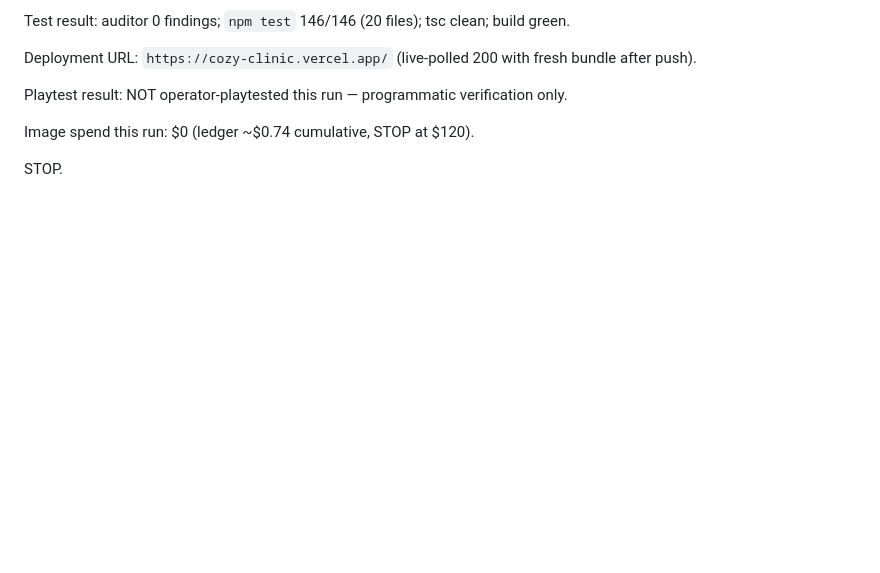
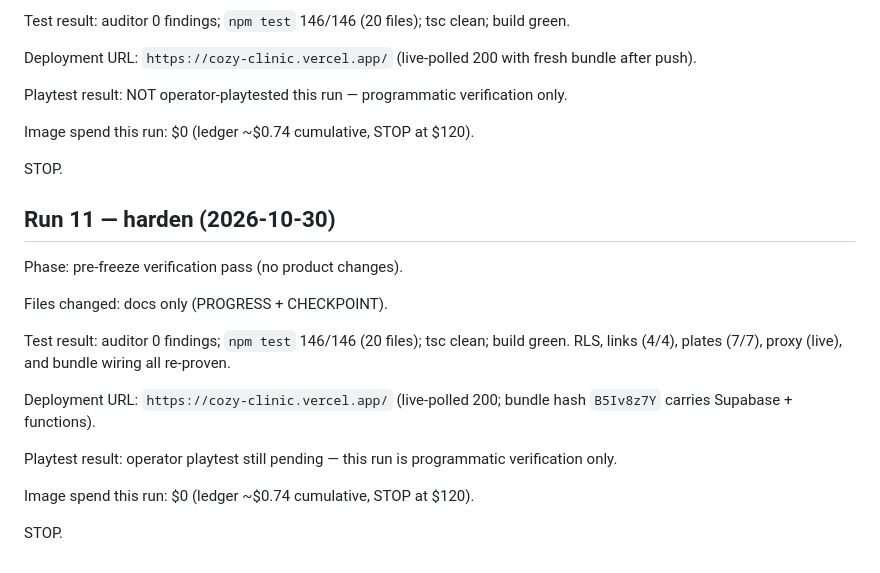
Before and after one commit to henryweimd/cozy-clinic, a Markdown page: CHECKPOINT.md, the part around the change. Rendered like a GitHub page; blank space fills up the shorter version.

```diff
--- a/CHECKPOINT.md
+++ b/CHECKPOINT.md
@@ -132,3 +132,23 @@ programmatic verification only.
 Image spend this run: $0 (ledger ~$0.74 cumulative, STOP at $120).
 
 STOP.
+
+## Run 11 — harden (2026-10-30)
+
+Phase: pre-freeze verification pass (no product changes).
+
+Files changed: docs only (PROGRESS + CHECKPOINT).
+
+Test result: auditor 0 findings; `npm test` 146/146 (20
+files); tsc clean; build green. RLS, links (4/4), plates
+(7/7), proxy (live), and bundle wiring all re-proven.
+
+Deployment URL: `https://cozy-clinic.vercel.app/` (live-polled
+200; bundle hash `B5Iv8z7Y` carries Supabase + functions).
+
+Playtest result: operator playtest still pending — this run is
+programmatic verification only.
+
+Image spend this run: $0 (ledger ~$0.74 cumulative, STOP at $120).
+
+STOP.
```
Also changed, not shown: PROGRESS.md (+20 -0 lines).
